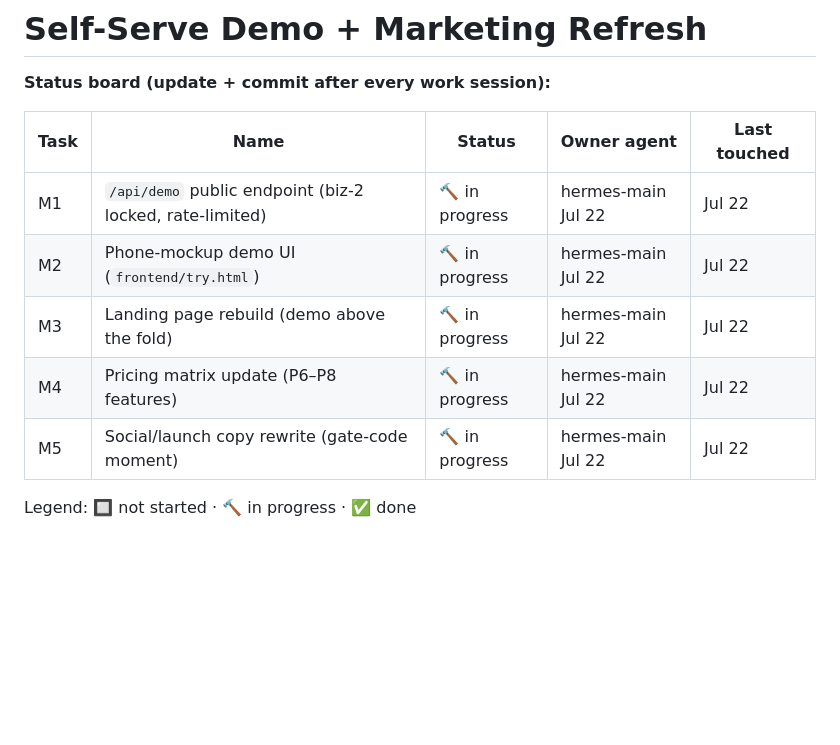
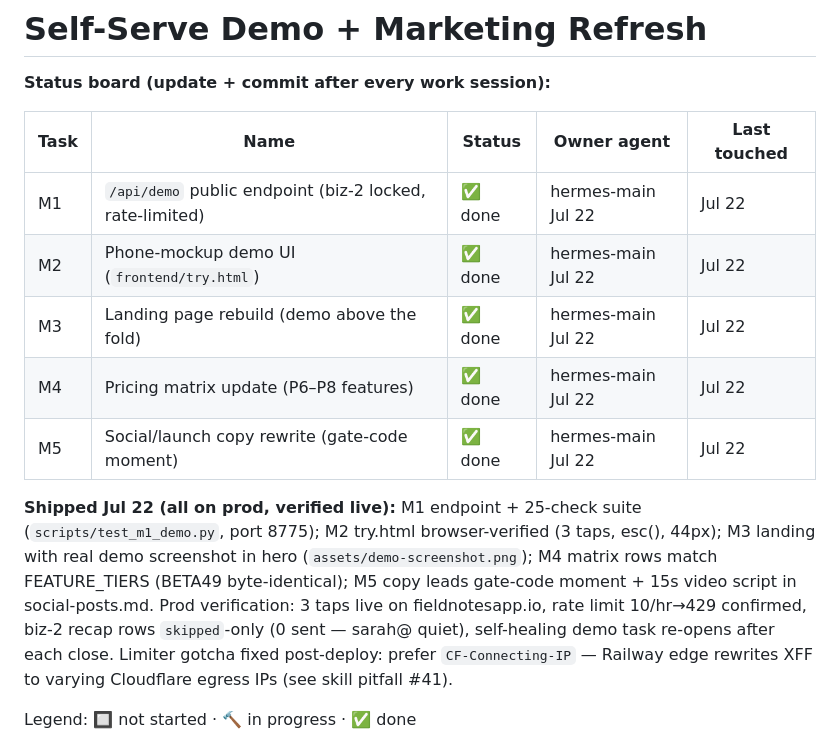
Before and after one commit to atlantahouseplants/fieldnotes, a Markdown page: plans/marketing/README.md, the part around the change. Rendered like a GitHub page; blank space fills up the shorter version.

Commit message:
mkt(board): M1-M5 all ✅ — live-verified on prod Jul 22

```diff
--- a/plans/marketing/README.md
+++ b/plans/marketing/README.md
@@ -4,11 +4,13 @@
 
 | Task | Name | Status | Owner agent | Last touched |
 |------|------|--------|-------------|--------------|
-| M1 | `/api/demo` public endpoint (biz-2 locked, rate-limited) | 🔨 in progress | hermes-main Jul 22 | Jul 22 |
-| M2 | Phone-mockup demo UI (`frontend/try.html`) | 🔨 in progress | hermes-main Jul 22 | Jul 22 |
-| M3 | Landing page rebuild (demo above the fold) | 🔨 in progress | hermes-main Jul 22 | Jul 22 |
-| M4 | Pricing matrix update (P6–P8 features) | 🔨 in progress | hermes-main Jul 22 | Jul 22 |
-| M5 | Social/launch copy rewrite (gate-code moment) | 🔨 in progress | hermes-main Jul 22 | Jul 22 |
+| M1 | `/api/demo` public endpoint (biz-2 locked, rate-limited) | ✅ done | hermes-main Jul 22 | Jul 22 |
+| M2 | Phone-mockup demo UI (`frontend/try.html`) | ✅ done | hermes-main Jul 22 | Jul 22 |
+| M3 | Landing page rebuild (demo above the fold) | ✅ done | hermes-main Jul 22 | Jul 22 |
+| M4 | Pricing matrix update (P6–P8 features) | ✅ done | hermes-main Jul 22 | Jul 22 |
+| M5 | Social/launch copy rewrite (gate-code moment) | ✅ done | hermes-main Jul 22 | Jul 22 |
+
+**Shipped Jul 22 (all on prod, verified live):** M1 endpoint + 25-check suite (`scripts/test_m1_demo.py`, port 8775); M2 try.html browser-verified (3 taps, esc(), 44px); M3 landing with real demo screenshot in hero (`assets/demo-screenshot.png`); M4 matrix rows match FEATURE_TIERS (BETA49 byte-identical); M5 copy leads gate-code moment + 15s video script in social-posts.md. Prod verification: 3 taps live on fieldnotesapp.io, rate limit 10/hr→429 confirmed, biz-2 recap rows `skipped`-only (0 sent — sarah@ quiet), self-healing demo task re-opens after each close. Limiter gotcha fixed post-deploy: prefer `CF-Connecting-IP` — Railway edge rewrites XFF to varying Cloudflare egress IPs (see skill pitfall #41).
 
 Legend: 🔲 not started · 🔨 in progress · ✅ done
 
```
